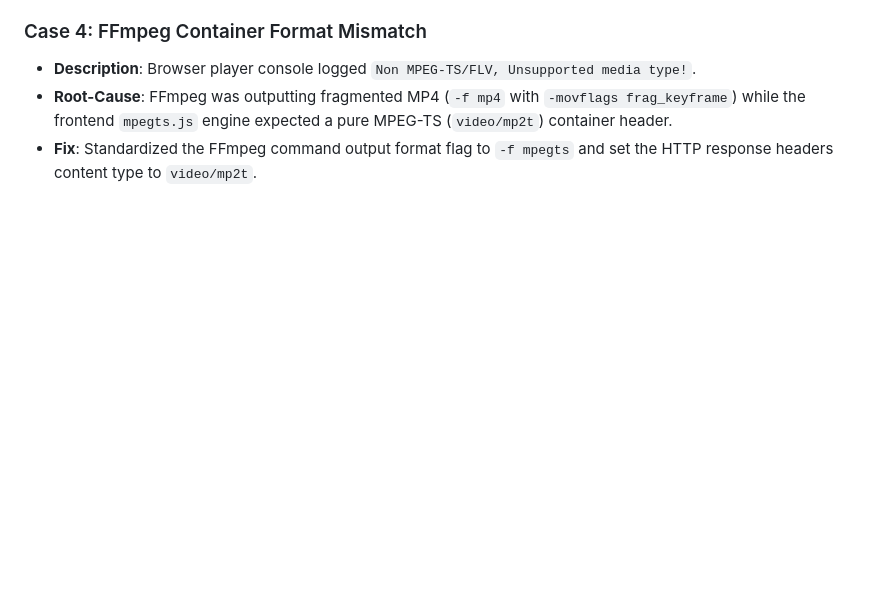
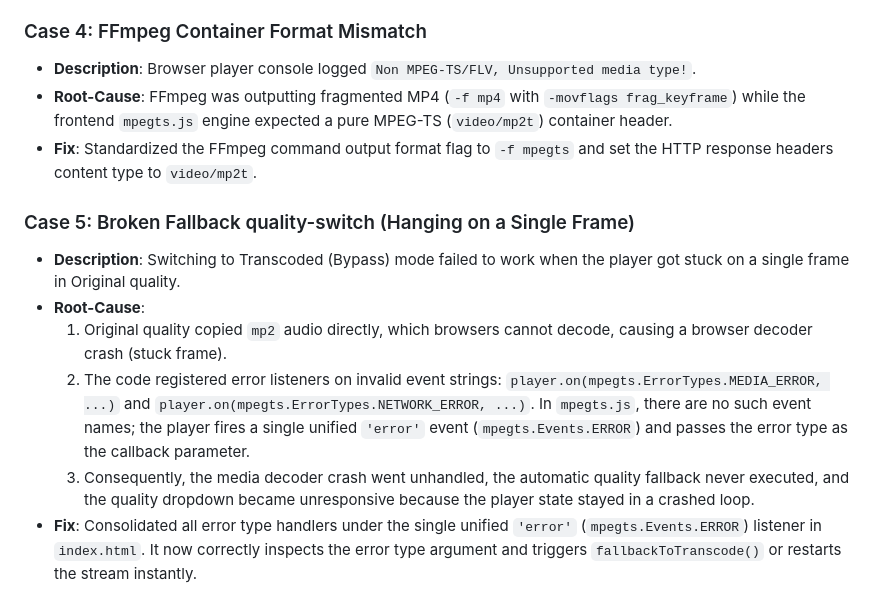
Before and after one commit to hariqwert/MY-IPTV-PLAYER, a Markdown page: TROUBLESHOOTING.md, the part around the change. Drawn GitHub-style; blank space fills up the shorter version.

Commit message:
Update TROUBLESHOOTING.md with Case 5 documenting frontend listener fix

```diff
--- a/TROUBLESHOOTING.md
+++ b/TROUBLESHOOTING.md
@@ -97,3 +97,11 @@ During the web player recovery phase, we analyzed, resolved, and documented the
 * **Description**: Browser player console logged `Non MPEG-TS/FLV, Unsupported media type!`.
 * **Root-Cause**: FFmpeg was outputting fragmented MP4 (`-f mp4` with `-movflags frag_keyframe`) while the frontend `mpegts.js` engine expected a pure MPEG-TS (`video/mp2t`) container header.
 * **Fix**: Standardized the FFmpeg command output format flag to `-f mpegts` and set the HTTP response headers content type to `video/mp2t`.
+
+### Case 5: Broken Fallback quality-switch (Hanging on a Single Frame)
+* **Description**: Switching to Transcoded (Bypass) mode failed to work when the player got stuck on a single frame in Original quality.
+* **Root-Cause**:
+  1. Original quality copied `mp2` audio directly, which browsers cannot decode, causing a browser decoder crash (stuck frame).
+  2. The code registered error listeners on invalid event strings: `player.on(mpegts.ErrorTypes.MEDIA_ERROR, ...)` and `player.on(mpegts.ErrorTypes.NETWORK_ERROR, ...)`. In `mpegts.js`, there are no such event names; the player fires a single unified `'error'` event (`mpegts.Events.ERROR`) and passes the error type as the callback parameter.
+  3. Consequently, the media decoder crash went unhandled, the automatic quality fallback never executed, and the quality dropdown became unresponsive because the player state stayed in a crashed loop.
+* **Fix**: Consolidated all error type handlers under the single unified `'error'` (`mpegts.Events.ERROR`) listener in `index.html`. It now correctly inspects the error type argument and triggers `fallbackToTranscode()` or restarts the stream instantly.
```
